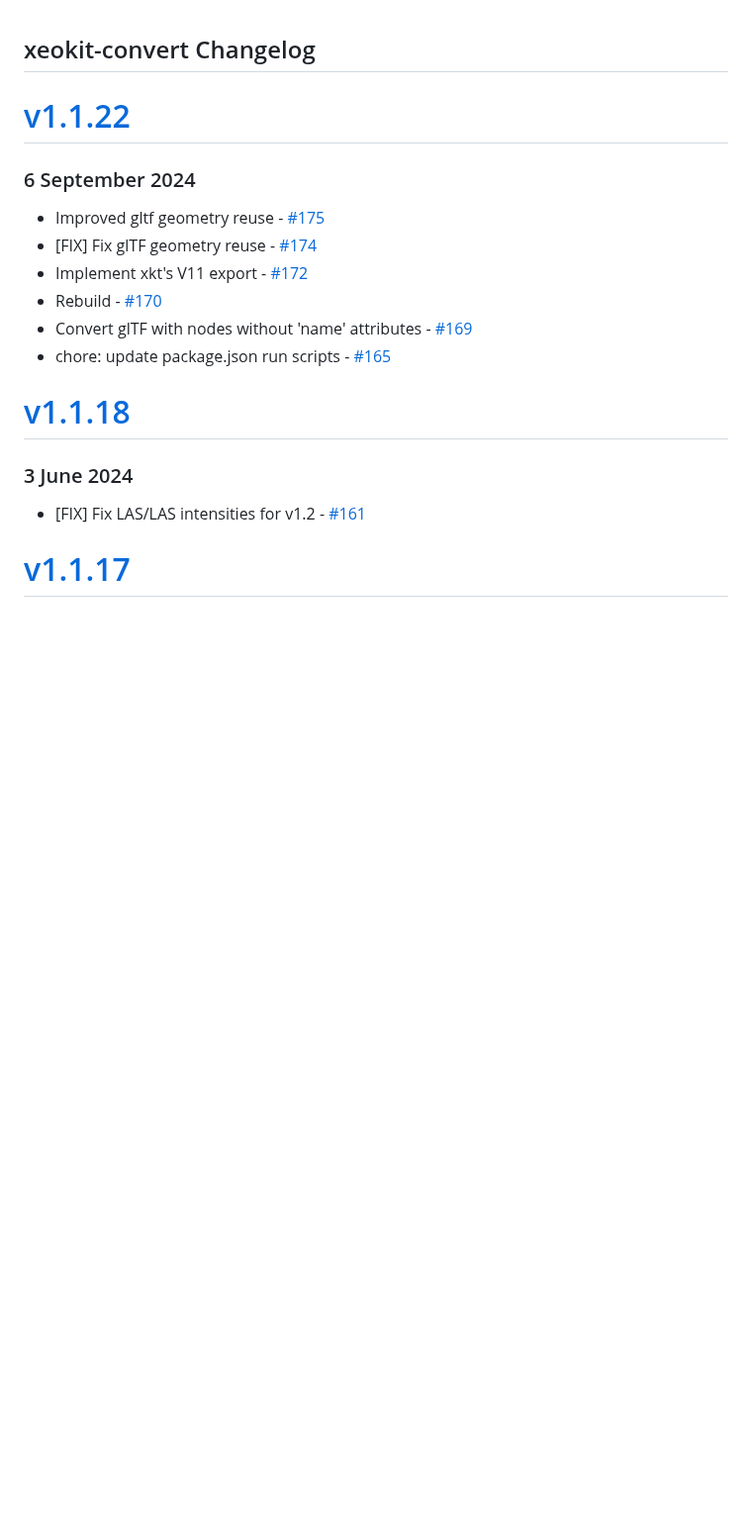
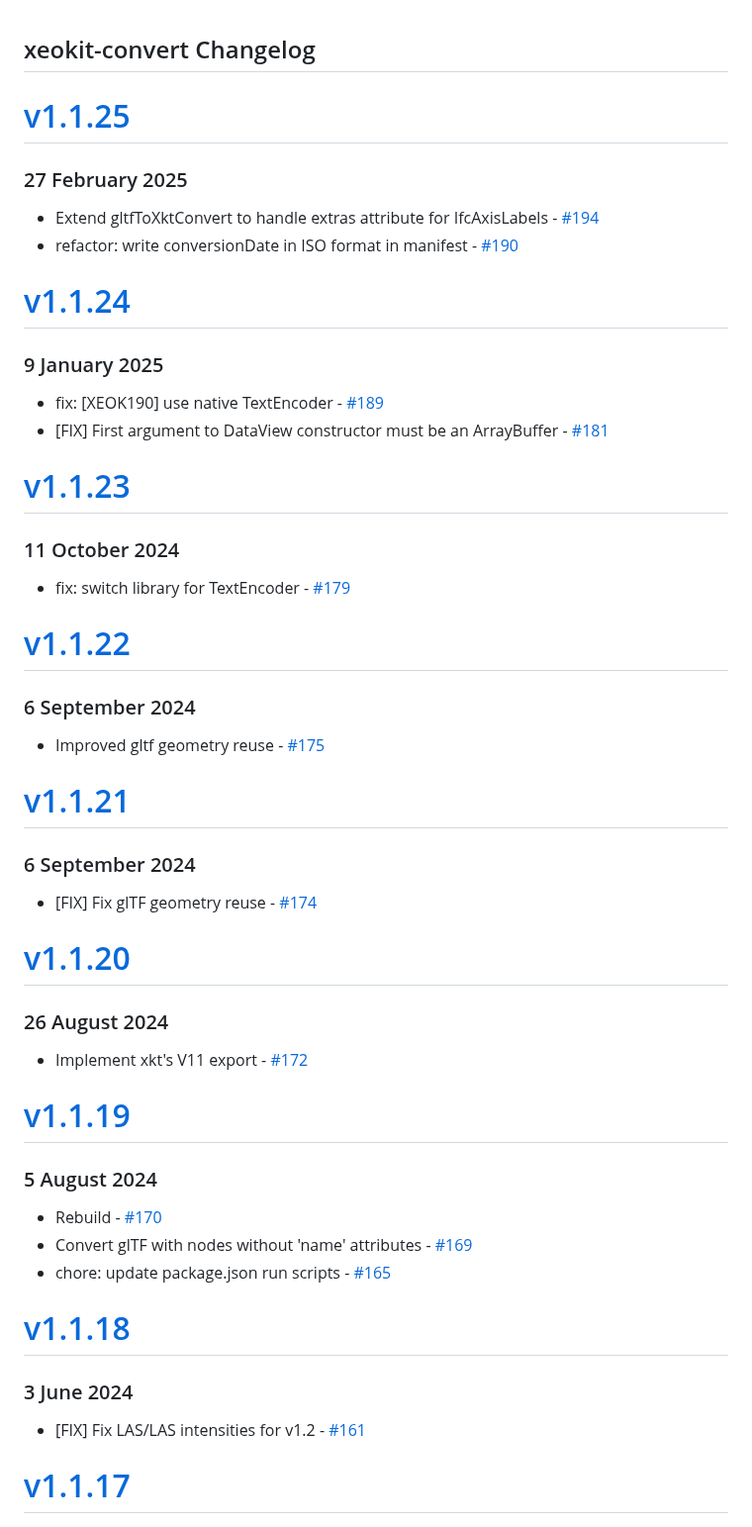
Before and after one commit to xeokit/xeokit-convert, a Markdown page: CHANGELOG.md, the part around the change. Shown at 99% size. Rendered like a GitHub page; blank space fills up the shorter version.

Commit message:
Changelog

```diff
--- a/CHANGELOG.md
+++ b/CHANGELOG.md
@@ -1,12 +1,47 @@
 ## xeokit-convert Changelog
 
-# [v1.1.22](https://github.com/xeokit/xeokit-convert/compare/v1.1.18...v1.1.22)
+# [v1.1.25](https://github.com/xeokit/xeokit-convert/compare/v1.1.24...v1.1.25)
+
+### 27 February 2025
+
+-  Extend gltfToXktConvert to handle extras attribute for IfcAxisLabels - [#194](https://github.com/xeokit/xeokit-convert/pull/194)
+-  refactor: write conversionDate in ISO format in manifest - [#190](https://github.com/xeokit/xeokit-convert/pull/190)
+
+# [v1.1.24](https://github.com/xeokit/xeokit-convert/compare/v1.1.23...v1.1.24)
+
+### 9 January 2025
+
+-  fix: [XEOK190] use native TextEncoder - [#189](https://github.com/xeokit/xeokit-convert/pull/189)
+-  [FIX] First argument to DataView constructor must be an ArrayBuffer - [#181](https://github.com/xeokit/xeokit-convert/pull/181)
+
+# [v1.1.23](https://github.com/xeokit/xeokit-convert/compare/v1.1.22...v1.1.23)
+
+### 11 October 2024
+
+-  fix: switch library for TextEncoder - [#179](https://github.com/xeokit/xeokit-convert/pull/179)
+
+# [v1.1.22](https://github.com/xeokit/xeokit-convert/compare/v1.1.21...v1.1.22)
 
 ### 6 September 2024
 
 -  Improved gltf geometry reuse - [#175](https://github.com/xeokit/xeokit-convert/pull/175)
+
+# [v1.1.21](https://github.com/xeokit/xeokit-convert/compare/v1.1.20...v1.1.21)
+
+### 6 September 2024
+
 -  [FIX] Fix glTF geometry reuse - [#174](https://github.com/xeokit/xeokit-convert/pull/174)
+
+# [v1.1.20](https://github.com/xeokit/xeokit-convert/compare/v1.1.19...v1.1.20)
+
+### 26 August 2024
+
 -  Implement xkt's V11 export - [#172](https://github.com/xeokit/xeokit-convert/pull/172)
+
+# [v1.1.19](https://github.com/xeokit/xeokit-convert/compare/v1.1.18...v1.1.19)
+
+### 5 August 2024
+
 -  Rebuild - [#170](https://github.com/xeokit/xeokit-convert/pull/170)
 -  Convert glTF with nodes without 'name' attributes - [#169](https://github.com/xeokit/xeokit-convert/pull/169)
 -  chore: update package.json run scripts - [#165](https://github.com/xeokit/xeokit-convert/pull/165)
```
